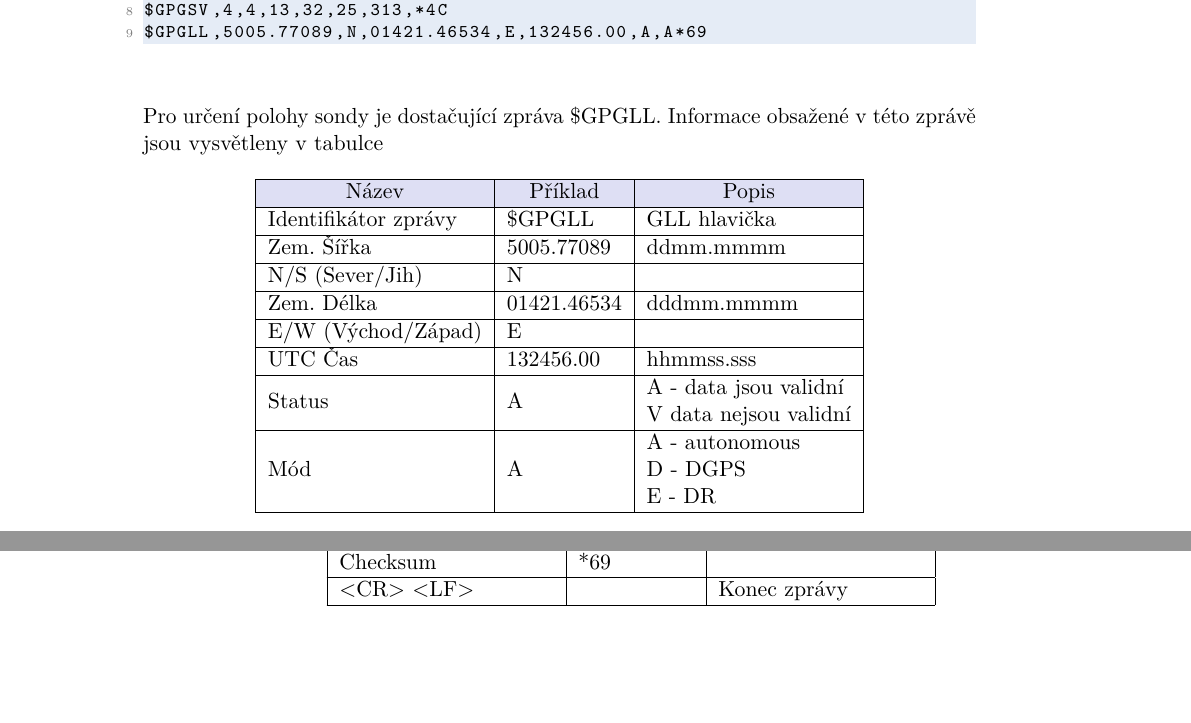
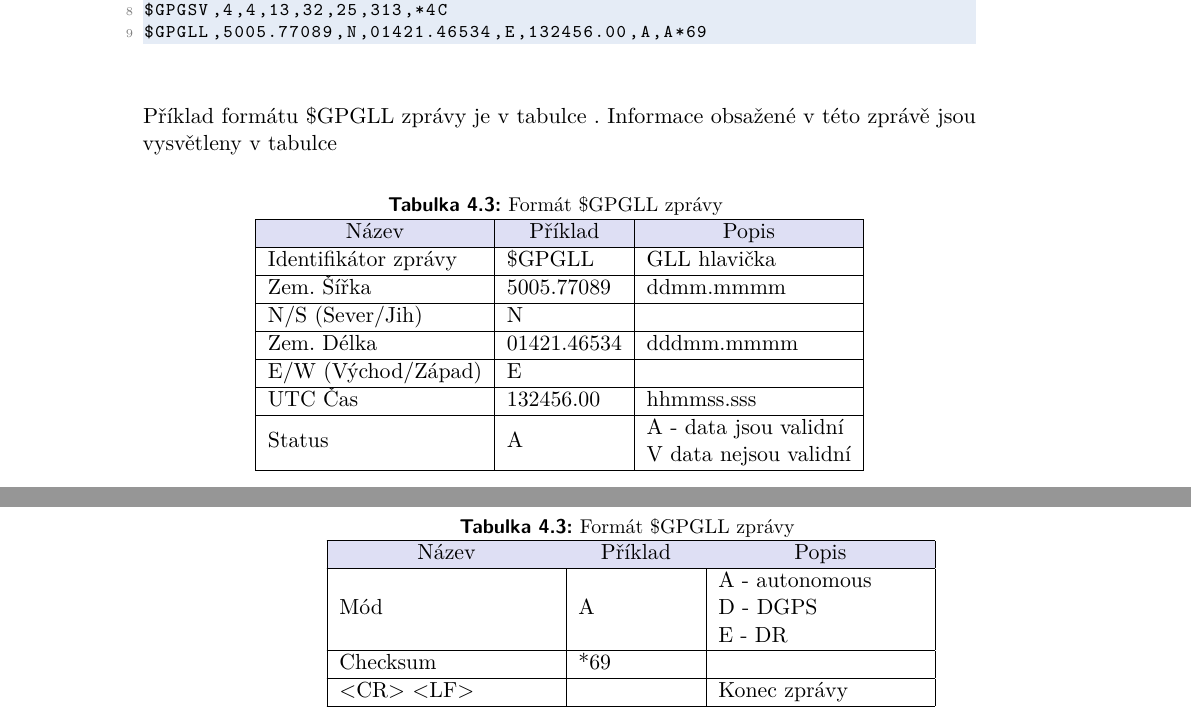
Before and after one commit to cviop/bk-text, a LaTeX thesis (dvora135_BK_prace.tex): two parts of pages 27 and 28 of 39, joined at a grey line, cut so that both start at the same text. Compiled offline with pdfLaTeX.

Commit message:
popis tabulky gpgll

```diff
--- a/dvora135_BK_prace.tex
+++ b/dvora135_BK_prace.tex
@@ -521,8 +521,10 @@ $GPGSV,4,3,13,22,10,325,,24,72,147,23,25,31,257,08,28,08,068,21*7B
 $GPGSV,4,4,13,32,25,313,*4C
 $GPGLL,5005.77089,N,01421.46534,E,132456.00,A,A*69\end{lstlisting}
 
-Pro určení polohy sondy je dostačující zpráva \$GPGLL. Informace obsažené v této zprávě jsou vysvětleny v tabulce %\ref{tab:GLL}.
+Příklad formátu \$GPGLL zprávy je v tabulce . Informace obsažené v této zprávě jsou vysvětleny v tabulce %\ref{tab:GLL}.
 \begin{longtable}[c]{|l|l|l|}
+	\caption{Formát \$GPGLL zprávy}
+	\label{tab:gpgll}\\
 	\hline
 	\rowcolor[HTML]{e5ecf6}
 	\multicolumn{1}{|c|}{\cellcolor[HTML]{DEDFF4}Název} &
```
Also changed, not shown: dvora135_BK_prace.pdf, dvora135_BK_prace.tex (2 more changed lines).
